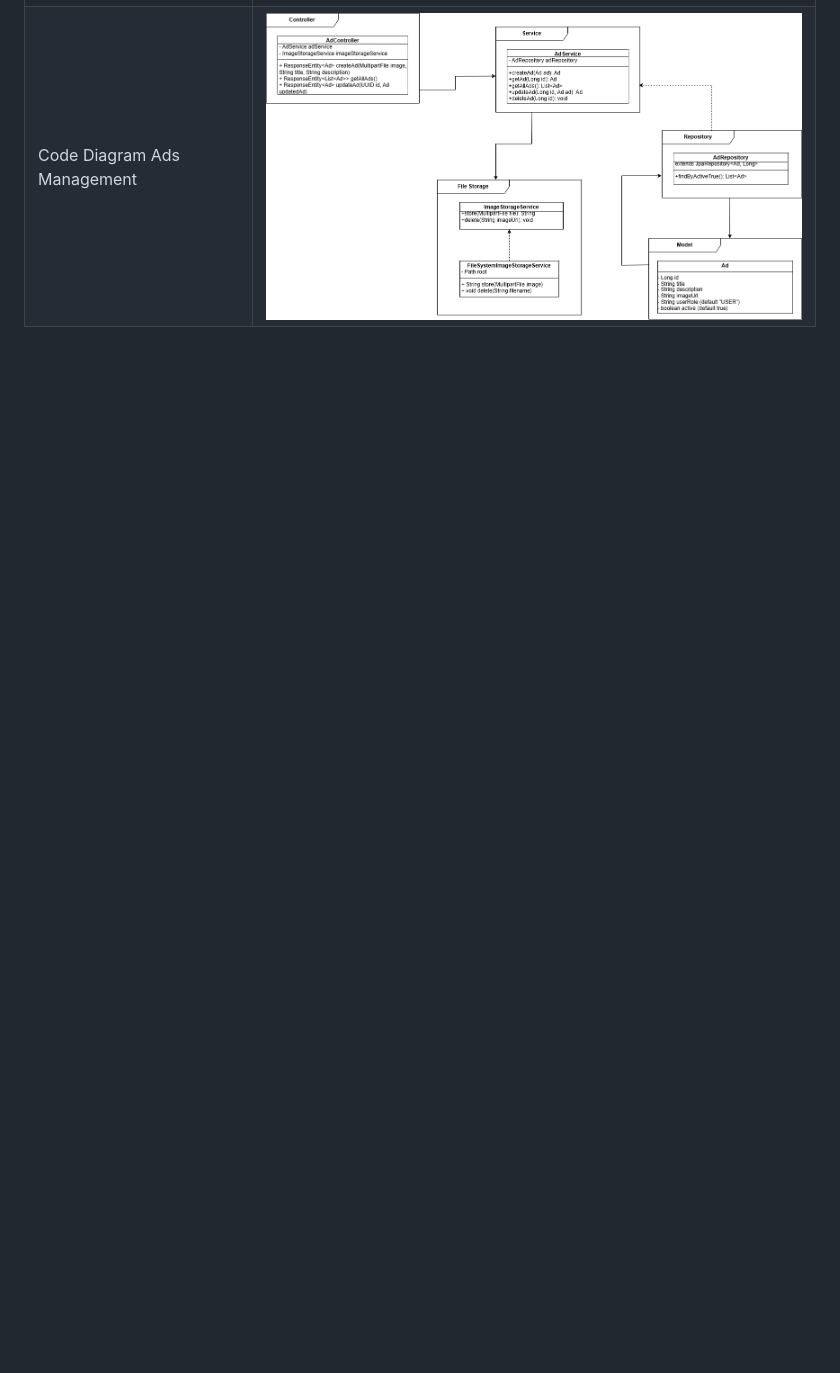
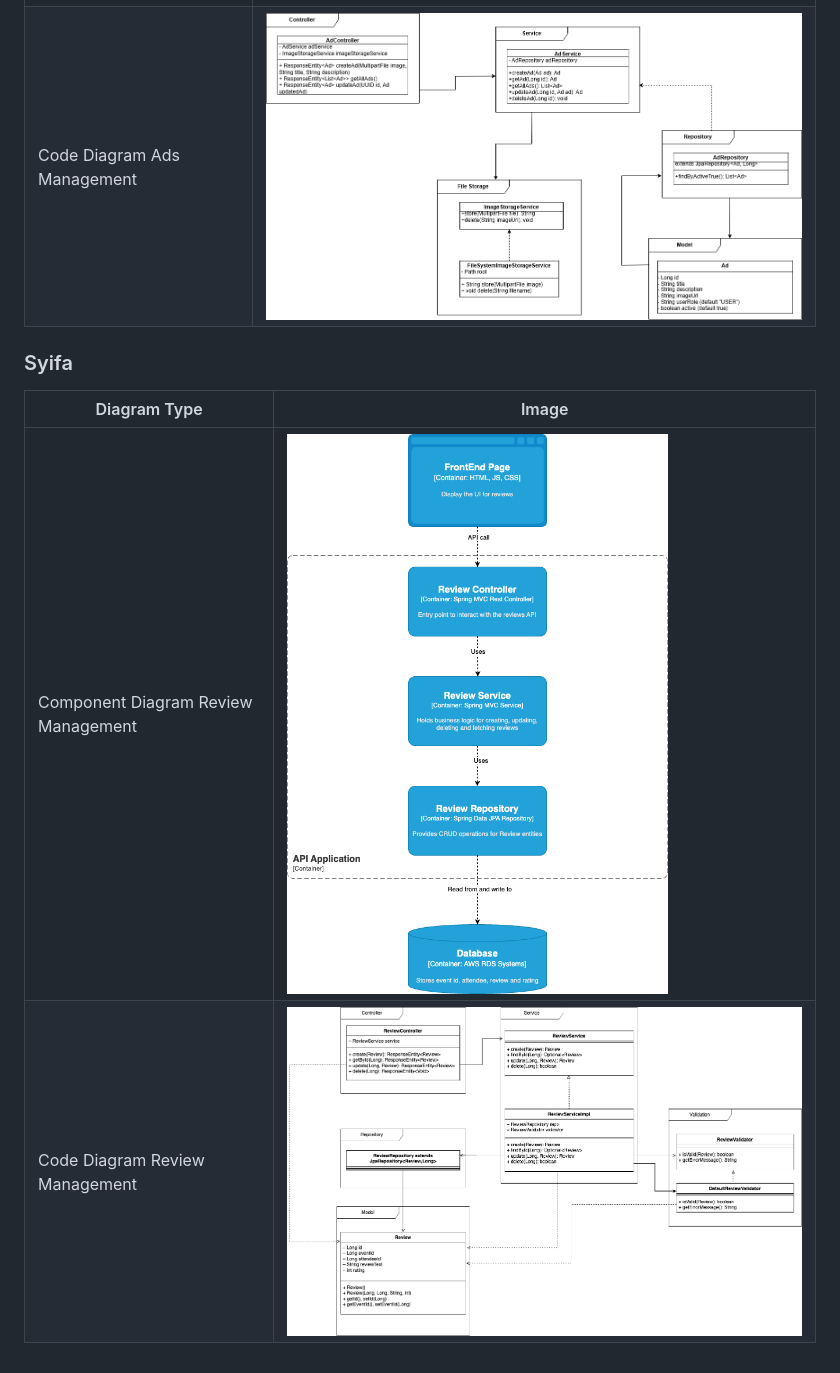
Before and after one commit to Group7EventSphere/EventSphere, a Markdown page: README.md, the part around the change. GitHub-like rendering; pictures changed too: images/codediagramReview.drawio.png (added), images/componentdiagramReview.drawio.png (added); blank space fills up the shorter version.

Commit message:
4. Individual Component and Code Diagram (Syifa Review)

```diff
--- a/README.md
+++ b/README.md
@@ -52,3 +52,11 @@ Davin
 |----------------------------------|-----|
 | Component Diagram Ads Management | ![componentdiagram.drawio.png](images/componentdiagram.drawio.png)|
 | Code Diagram Ads Management      | ![adpro2codediagram.drawio.png](images/adpro2codediagram.drawio.png) |
+
+### Syifa
+
+
+| Diagram Type                        | Image                                                                    |
+|-------------------------------------|--------------------------------------------------------------------------|
+| Component Diagram Review Management | ![](images/componentdiagramReview.drawio.png) |
+| Code Diagram Review Management      | ![](images/codediagramReview.drawio.png)     |
```
